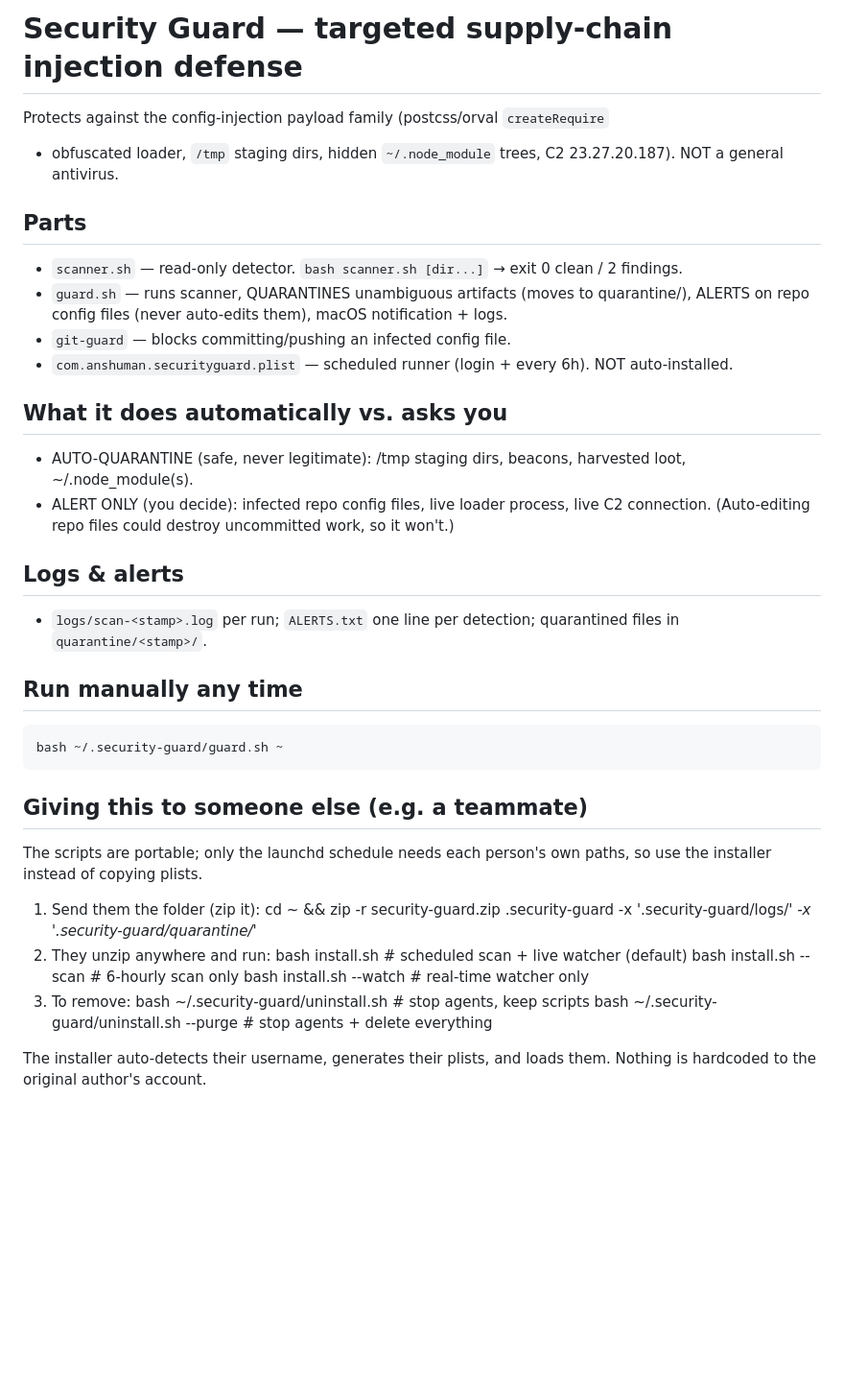
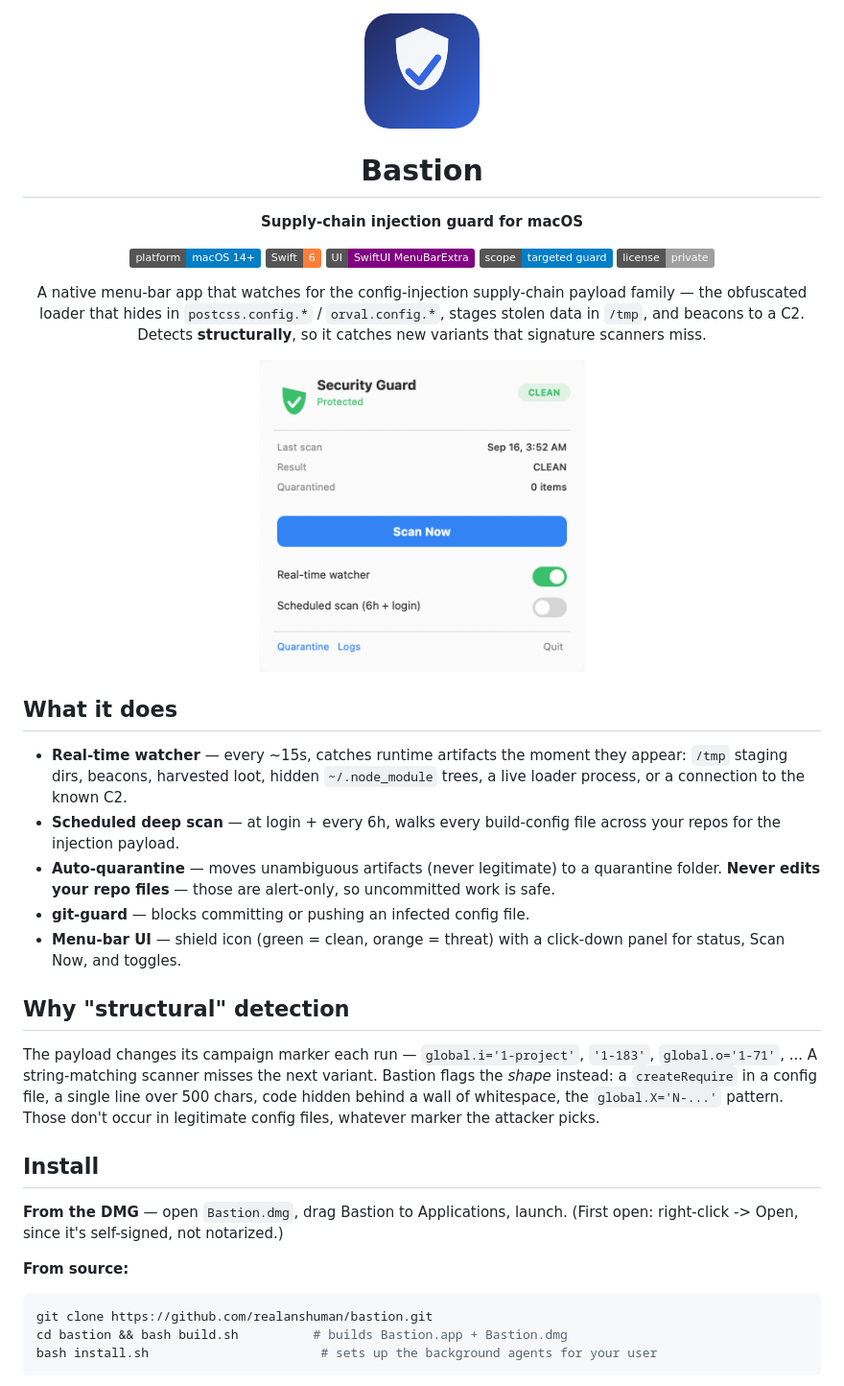
Before and after one commit to realanshuman/bastion, a Markdown page: README.md, the part around one of its changes. Shown at 96% size. Rendered like a GitHub page; pictures changed too: assets/icon.png (added), assets/panel-preview.png (added); badges without logos; blank space fills up the shorter version.

Commit message:
docs: proper README with badges, icon, and panel screenshot
Co-Authored-By: Claude Opus 4.8 <noreply@anthropic.com>

````diff
--- a/README.md
+++ b/README.md
@@ -1,40 +1,56 @@
-# Security Guard — targeted supply-chain injection defense
+<div align="center">
 
-Protects against the config-injection payload family (postcss/orval `createRequire`
-+ obfuscated loader, `/tmp` staging dirs, hidden `~/.node_module` trees, C2 23.27.20.187).
-NOT a general antivirus.
+<img src="assets/icon.png" width="120" alt="Bastion"/>
 
-## Parts
-- `scanner.sh`  — read-only detector. `bash scanner.sh [dir...]` → exit 0 clean / 2 findings.
-- `guard.sh`    — runs scanner, QUARANTINES unambiguous artifacts (moves to quarantine/),
-                  ALERTS on repo config files (never auto-edits them), macOS notification + logs.
-- `git-guard`   — blocks committing/pushing an infected config file.
-- `com.anshuman.securityguard.plist` — scheduled runner (login + every 6h). NOT auto-installed.
+# Bastion
 
-## What it does automatically vs. asks you
-- AUTO-QUARANTINE (safe, never legitimate): /tmp staging dirs, beacons, harvested loot, ~/.node_module(s).
-- ALERT ONLY (you decide): infected repo config files, live loader process, live C2 connection.
-  (Auto-editing repo files could destroy uncommitted work, so it won't.)
+**Supply-chain injection guard for macOS**
 
-## Logs & alerts
-- `logs/scan-<stamp>.log` per run; `ALERTS.txt` one line per detection; quarantined files in `quarantine/<stamp>/`.
+![Platform](https://img.shields.io/badge/platform-macOS%2014%2B-blue)
+![Swift](https://img.shields.io/badge/Swift-6-orange)
+![UI](https://img.shields.io/badge/UI-SwiftUI%20MenuBarExtra-purple)
+![Scope](https://img.shields.io/badge/scope-targeted%20guard-informational)
+![License](https://img.shields.io/badge/license-private-lightgrey)
 
-## Run manually any time
-    bash ~/.security-guard/guard.sh ~
+A native menu-bar app that watches for the config-injection supply-chain payload
+family — the obfuscated loader that hides in `postcss.config.*` / `orval.config.*`,
+stages stolen data in `/tmp`, and beacons to a C2. Detects **structurally**, so it
+catches new variants that signature scanners miss.
 
-## Giving this to someone else (e.g. a teammate)
-The scripts are portable; only the launchd schedule needs each person's own paths,
-so use the installer instead of copying plists.
+<img src="assets/panel-preview.png" width="340" alt="Bastion panel"/>
 
-1. Send them the folder (zip it):
-       cd ~ && zip -r security-guard.zip .security-guard -x '.security-guard/logs/*' -x '.security-guard/quarantine/*'
-2. They unzip anywhere and run:
-       bash install.sh            # scheduled scan + live watcher (default)
-       bash install.sh --scan     # 6-hourly scan only
-       bash install.sh --watch    # real-time watcher only
-3. To remove:
-       bash ~/.security-guard/uninstall.sh          # stop agents, keep scripts
-       bash ~/.security-guard/uninstall.sh --purge  # stop agents + delete everything
+</div>
 
-The installer auto-detects their username, generates their plists, and loads them.
-Nothing is hardcoded to the original author's account.
+## What it does
+
+- **Real-time watcher** — every ~15s, catches runtime artifacts the moment they appear:
+  `/tmp` staging dirs, beacons, harvested loot, hidden `~/.node_module` trees, a live
+  loader process, or a connection to the known C2.
+- **Scheduled deep scan** — at login + every 6h, walks every build-config file across
+  your repos for the injection payload.
+- **Auto-quarantine** — moves unambiguous artifacts (never legitimate) to a quarantine
+  folder. **Never edits your repo files** — those are alert-only, so uncommitted work is safe.
+- **git-guard** — blocks committing or pushing an infected config file.
+- **Menu-bar UI** — shield icon (green = clean, orange = threat) with a click-down panel
+  for status, Scan Now, and toggles.
+
+## Why "structural" detection
+
+The payload changes its campaign marker each run — `global.i='1-project'`, `'1-183'`,
+`global.o='1-71'`, ... A string-matching scanner misses the next variant. Bastion flags
+the *shape* instead: a `createRequire` in a config file, a single line over 500 chars,
+code hidden behind a wall of whitespace, the `global.X='N-...'` pattern. Those don't occur
+in legitimate config files, whatever marker the attacker picks.
+
+## Install
+
+**From the DMG** — open `Bastion.dmg`, drag Bastion to Applications, launch. (First open:
+right-click -> Open, since it's self-signed, not notarized.)
+
+**From source:**
+```bash
+git clone https://github.com/realanshuman/bastion.git
+cd bastion && bash build.sh          # builds Bastion.app + Bastion.dmg
+bash install.sh                       # sets up the background agents for your user
+```
+
````
Also changed, not shown: other parts of README.md (+28 -0 lines).
